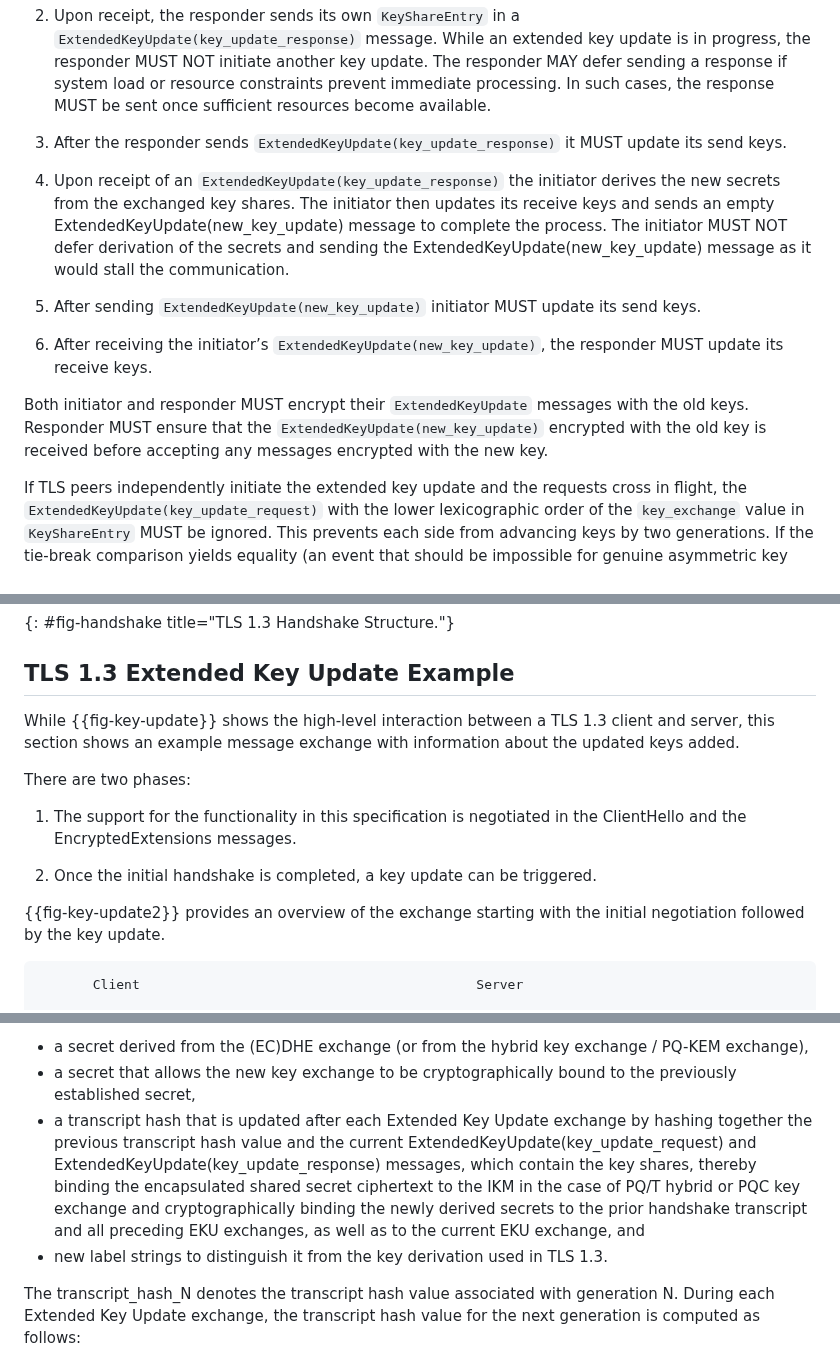
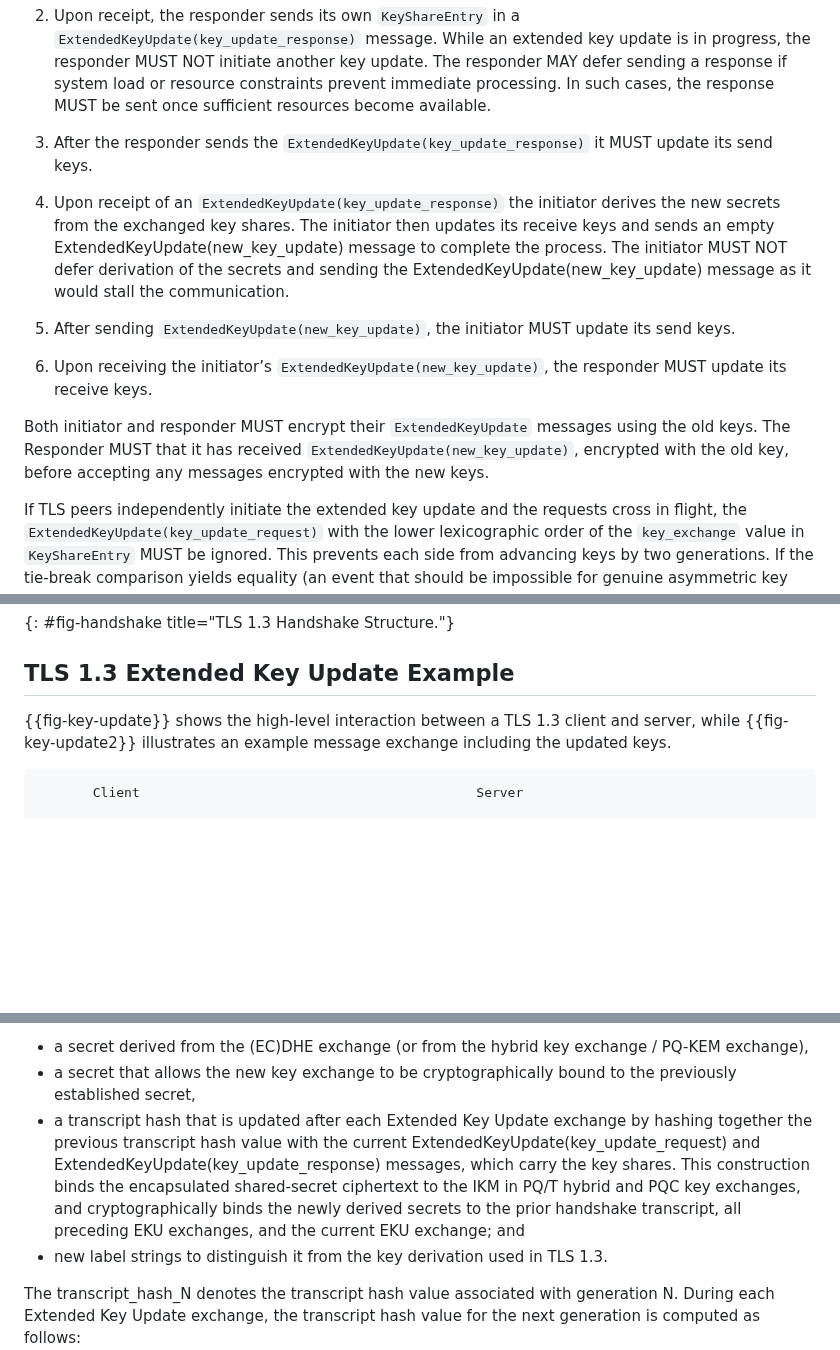
Before and after one commit to tlswg/tls-key-update, a Markdown page: draft-ietf-tls-extended-key-update.md, 3 parts joined by grey strips. Drawn GitHub-style; blank space fills up the shorter version.

Commit message:
Editorial Changes

```diff
--- a/draft-ietf-tls-extended-key-update.md
+++ b/draft-ietf-tls-extended-key-update.md
@@ -323,7 +323,7 @@ key update. The responder MAY defer sending a response if system load or resourc
 constraints prevent immediate processing. In such cases, the response MUST
 be sent once sufficient resources become available.
 
-1. After the responder sends `ExtendedKeyUpdate(key_update_response)` it
+1. After the responder sends the `ExtendedKeyUpdate(key_update_response)` it
 MUST update its send keys.
 
 1. Upon receipt of an `ExtendedKeyUpdate(key_update_response)` the initiator
@@ -333,16 +333,15 @@ complete the process. The initiator MUST NOT defer derivation of the secrets and
 sending the ExtendedKeyUpdate(new_key_update) message as it would stall the
 communication.
 
-1. After sending `ExtendedKeyUpdate(new_key_update)` initiator MUST update its
+1. After sending `ExtendedKeyUpdate(new_key_update)`, the initiator MUST update its
 send keys.
 
-1. After receiving the initiator’s `ExtendedKeyUpdate(new_key_update)`,
+1. Upon receiving the initiator’s `ExtendedKeyUpdate(new_key_update)`,
 the responder MUST update its receive keys.
 
 Both initiator and responder MUST encrypt their `ExtendedKeyUpdate` messages
-with the old keys. Responder MUST ensure that the `ExtendedKeyUpdate(new_key_update)`
-encrypted with the old key is received before accepting any messages encrypted with
-the new key.
+using the old keys. The Responder MUST that it has received `ExtendedKeyUpdate(new_key_update)`,
+encrypted with the old key, before accepting any messages encrypted with the new keys.
 
 If TLS peers independently initiate the extended key update and the
 requests cross in flight, the `ExtendedKeyUpdate(key_update_request)` with the
@@ -379,21 +378,9 @@ The handshake framing uses a single `HandshakeType` for this message
 
 ## TLS 1.3 Extended Key Update Example
 
-While {{fig-key-update}} shows the high-level interaction between a
-TLS 1.3 client and server, this section shows an example message exchange
-with information about the updated keys added.
-
-There are two phases:
-
-1. The support for the functionality in this specification
-is negotiated in the ClientHello and the EncryptedExtensions
-messages.
-
-2. Once the initial handshake is completed, a key update can be
-triggered.
-
-{{fig-key-update2}} provides an overview of the exchange starting
-with the initial negotiation followed by the key update.
+{{fig-key-update}} shows the high-level interaction between a TLS 1.3 client
+and server, while {{fig-key-update2}} illustrates an example message exchange
+including the updated keys.
 
 ~~~
        Client                                           Server
@@ -623,13 +612,12 @@ key exchange / PQ-KEM exchange),
 * a secret that allows the new key exchange to be cryptographically
 bound to the previously established secret,
 * a transcript hash that is updated after each Extended Key Update exchange
-  by hashing together the previous transcript hash value and the current
+  by hashing together the previous transcript hash value with the current
   ExtendedKeyUpdate(key_update_request) and ExtendedKeyUpdate(key_update_response)
-  messages, which contain the key shares, thereby binding the encapsulated shared
-  secret ciphertext to the IKM in the case of PQ/T hybrid or PQC key exchange and
-  cryptographically binding the newly derived secrets to the prior handshake
-  transcript and all preceding EKU exchanges, as well as to the current EKU
-  exchange, and
+  messages, which carry the key shares. This construction binds the encapsulated
+  shared-secret ciphertext to the IKM in PQ/T hybrid and PQC key exchanges, and
+  cryptographically binds the newly derived secrets to the prior handshake
+  transcript, all preceding EKU exchanges, and the current EKU exchange; and
 * new label strings to distinguish it from the key derivation used in
 TLS 1.3.
 
```
Also changed, not shown: other parts of draft-ietf-tls-extended-key-update.md (+12 -11 lines).
